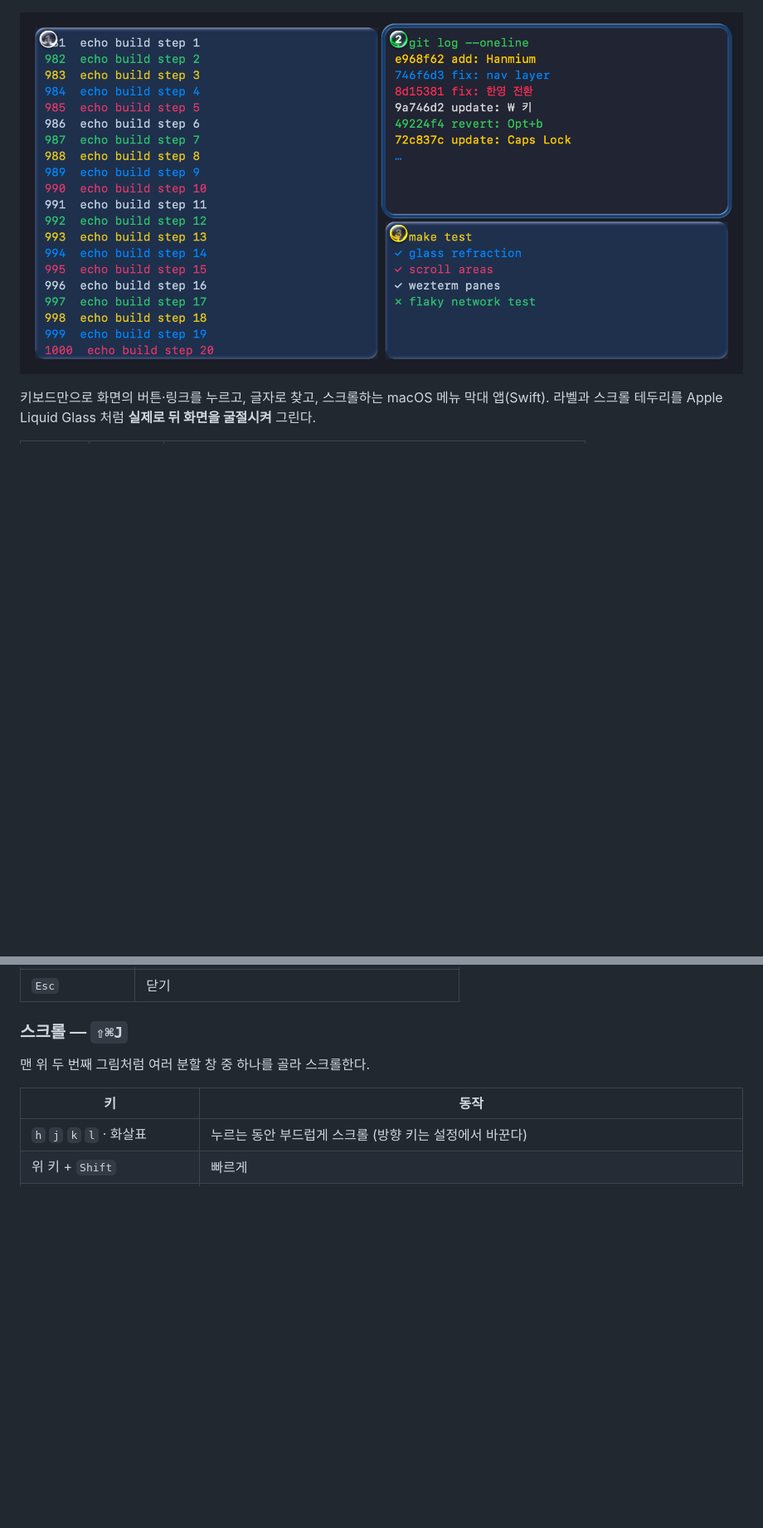
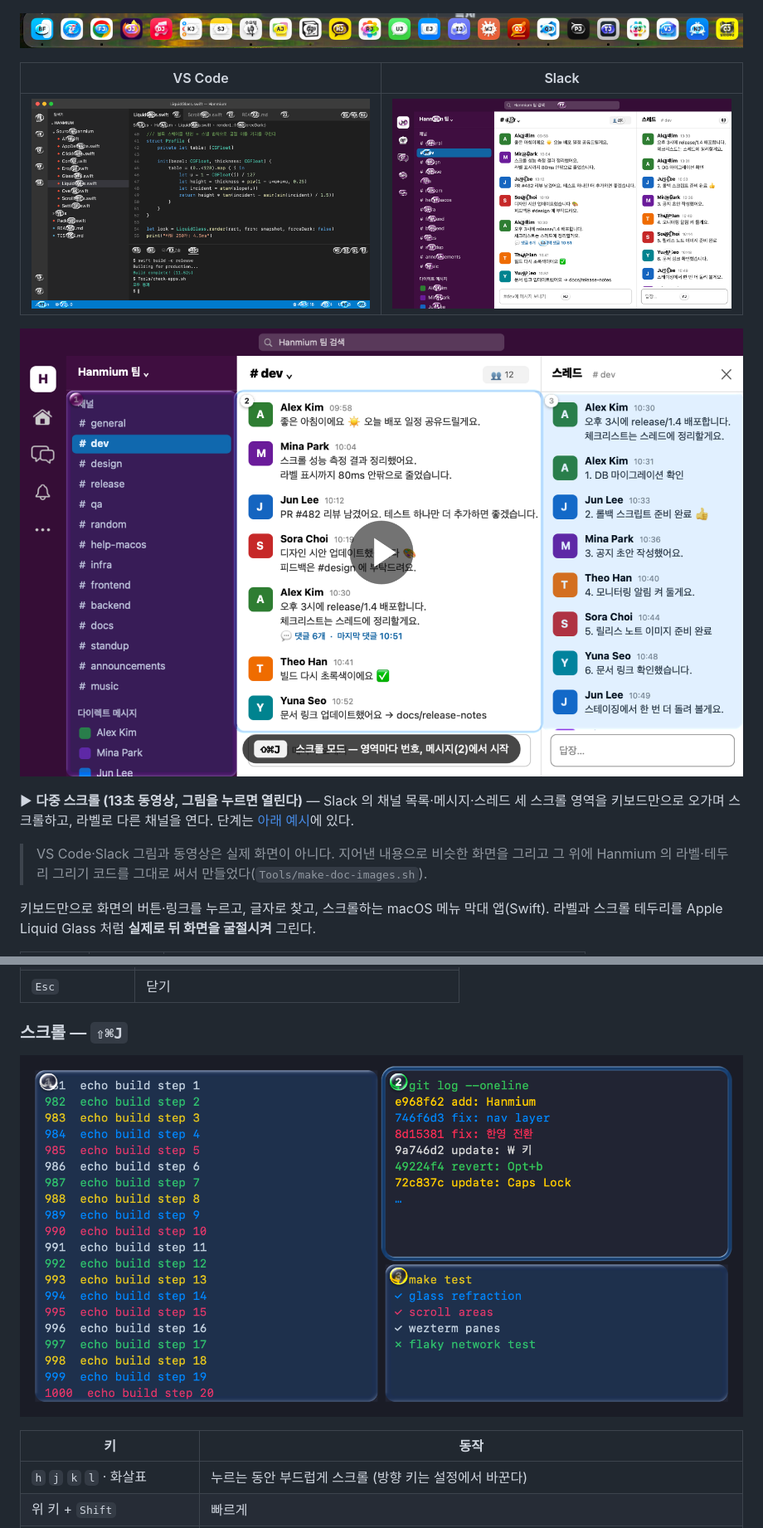
Before and after one commit to wjdrud2532/IDontWantMouse, a Markdown page: hanmium/README.md, 2 parts joined by grey strips. Shown at 83% size. Drawn GitHub-style; pictures changed too: hanmium/docs/images/dock.png (added), hanmium/docs/images/slack-labels.png (added), hanmium/docs/images/slack-scroll.png (added); blank space fills up the shorter version.

```diff
--- a/hanmium/README.md
+++ b/hanmium/README.md
@@ -2,7 +2,19 @@
 
 ![라벨 클릭 — 링크가 많은 페이지의 누를 수 있는 요소마다 유리 라벨이 붙은 모습](docs/images/labels.png)
 
-![스크롤 모드 — 분할 창 여럿 중 고른 창(2)은 유리 막대로, 나머지는 옅은 유리판으로 표시](docs/images/scroll.png)
+![Dock 의 앱마다 붙은 라벨](docs/images/dock.png)
+
+| VS Code | Slack |
+|---|---|
+| ![VS Code 의 탭·파일·버튼마다 붙은 라벨](docs/images/vscode-labels.png) | ![Slack 의 채널·메시지·버튼마다 붙은 라벨](docs/images/slack-labels.png) |
+
+[![Slack 다중 스크롤 동영상 — 누르면 재생](docs/images/slack-scroll.png)](docs/videos/slack-scroll.mp4)
+
+▶ **다중 스크롤 (13초 동영상, 그림을 누르면 열린다)** — Slack 의 채널 목록·메시지·스레드 세 스크롤 영역을
+키보드만으로 오가며 스크롤하고, 라벨로 다른 채널을 연다. 단계는 [아래 예시](#예시-slack-을-키보드만으로)에 있다.
+
+> VS Code·Slack 그림과 동영상은 실제 화면이 아니다. 지어낸 내용으로 비슷한 화면을 그리고 그 위에
+> Hanmium 의 라벨·테두리 그리기 코드를 그대로 써서 만들었다(`Tools/make-doc-images.sh`).
 
 키보드만으로 화면의 버튼·링크를 누르고, 글자로 찾고, 스크롤하는 macOS 메뉴 막대 앱(Swift).
 라벨과 스크롤 테두리를 Apple Liquid Glass 처럼 **실제로 뒤 화면을 굴절시켜** 그린다.
@@ -111,7 +124,7 @@ open build/Hanmium.app
 
 ### 스크롤 — `⇧⌘J`
 
-맨 위 두 번째 그림처럼 여러 분할 창 중 하나를 골라 스크롤한다.
+![스크롤 모드 — 터미널 분할 창 여럿 중 고른 창(2)은 유리 막대로, 나머지는 옅은 유리판으로 표시](docs/images/scroll.png)
 
 | 키 | 동작 |
 |---|---|
```
Also changed, not shown: other parts of hanmium/README.md (+24 -1 lines), 4 other files.
